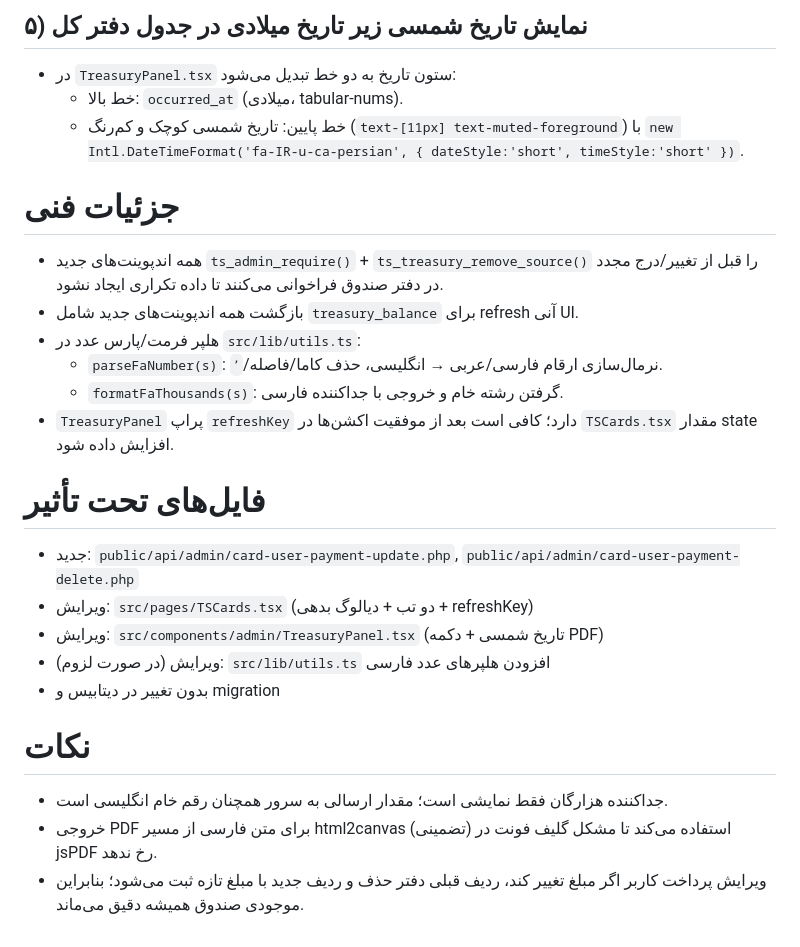
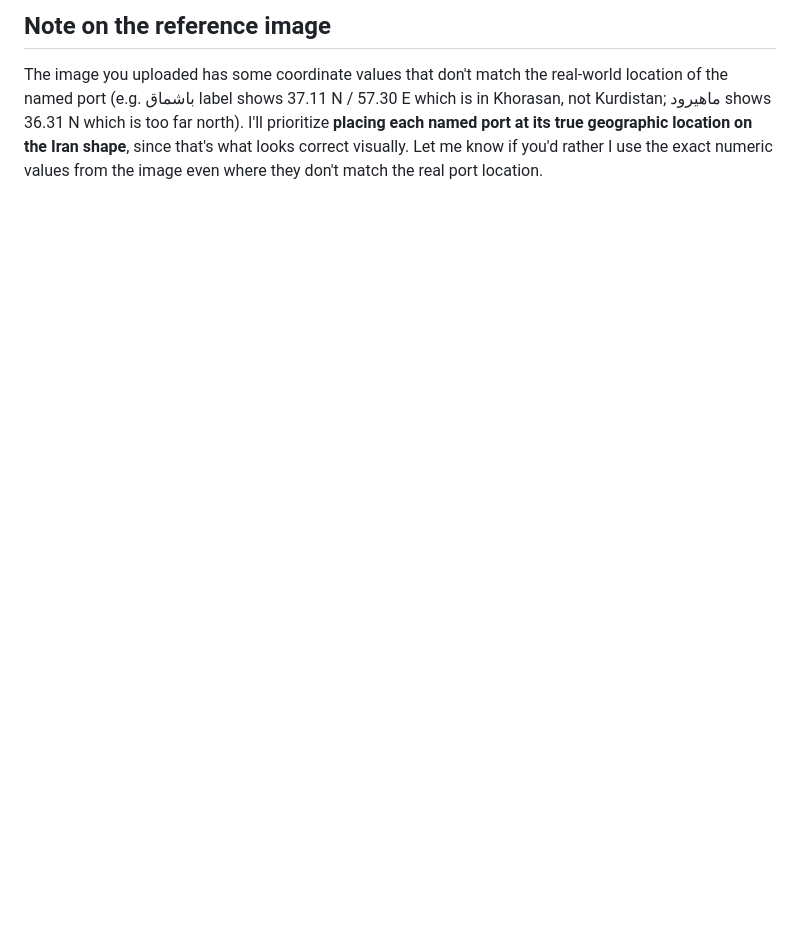
Before and after one commit to xematin/tarkhisun-08261d5b, a Markdown page: .lovable/plan.md, the part around one of its changes. Rendered like a GitHub page; blank space fills up the shorter version.

Commit message:
Changes
Co-authored-by: xematin <112937601+xematin@users.noreply.github.com>

```diff
--- a/.lovable/plan.md
+++ b/.lovable/plan.md
@@ -36,29 +46,3 @@
 
-## ۵) نمایش تاریخ شمسی زیر تاریخ میلادی در جدول دفتر کل
-
-- در `TreasuryPanel.tsx` ستون تاریخ به دو خط تبدیل می‌شود:
-  - خط بالا: `occurred_at` (میلادی، tabular-nums).
-  - خط پایین: تاریخ شمسی کوچک و کم‌رنگ (`text-[11px] text-muted-foreground`) با `new Intl.DateTimeFormat('fa-IR-u-ca-persian', { dateStyle:'short', timeStyle:'short' })`.
-
-# جزئیات فنی
-
-- همه اندپوینت‌های جدید `ts_admin_require()` + `ts_treasury_remove_source()` را قبل از تغییر/درج مجدد در دفتر صندوق فراخوانی می‌کنند تا داده تکراری ایجاد نشود.
-- بازگشت همه اندپوینت‌های جدید شامل `treasury_balance` برای refresh آنی UI.
-- هلپر فرمت/پارس عدد در `src/lib/utils.ts`:
-  - `parseFaNumber(s)`: نرمال‌سازی ارقام فارسی/عربی → انگلیسی، حذف کاما/فاصله/`٬`.
-  - `formatFaThousands(s)`: گرفتن رشته خام و خروجی با جداکننده فارسی.
-- `TreasuryPanel` پراپ `refreshKey` دارد؛ کافی است بعد از موفقیت اکشن‌ها در `TSCards.tsx` مقدار state افزایش داده شود.
-
-# فایل‌های تحت تأثیر
-
-- جدید: `public/api/admin/card-user-payment-update.php`, `public/api/admin/card-user-payment-delete.php`
-- ویرایش: `src/pages/TSCards.tsx` (دو تب + دیالوگ بدهی + refreshKey)
-- ویرایش: `src/components/admin/TreasuryPanel.tsx` (تاریخ شمسی + دکمه PDF)
-- (در صورت لزوم) ویرایش: `src/lib/utils.ts` افزودن هلپرهای عدد فارسی
-- بدون تغییر در دیتابیس و migration
-
-# نکات
-
-- جداکننده هزارگان فقط نمایشی است؛ مقدار ارسالی به سرور همچنان رقم خام انگلیسی است.
-- خروجی PDF برای متن فارسی از مسیر html2canvas (تضمینی) استفاده می‌کند تا مشکل گلیف فونت در jsPDF رخ ندهد.
-- ویرایش پرداخت کاربر اگر مبلغ تغییر کند، ردیف قبلی دفتر حذف و ردیف جدید با مبلغ تازه ثبت می‌شود؛ بنابراین موجودی صندوق همیشه دقیق می‌ماند.
+## Note on the reference image
+The image you uploaded has some coordinate values that don't match the real-world location of the named port (e.g. باشماق label shows 37.11 N / 57.30 E which is in Khorasan, not Kurdistan; ماهیرود shows 36.31 N which is too far north). I'll prioritize **placing each named port at its true geographic location on the Iran shape**, since that's what looks correct visually. Let me know if you'd rather I use the exact numeric values from the image even where they don't match the real port location.
```
Also changed, not shown: other parts of .lovable/plan.md (+37 -27 lines).
